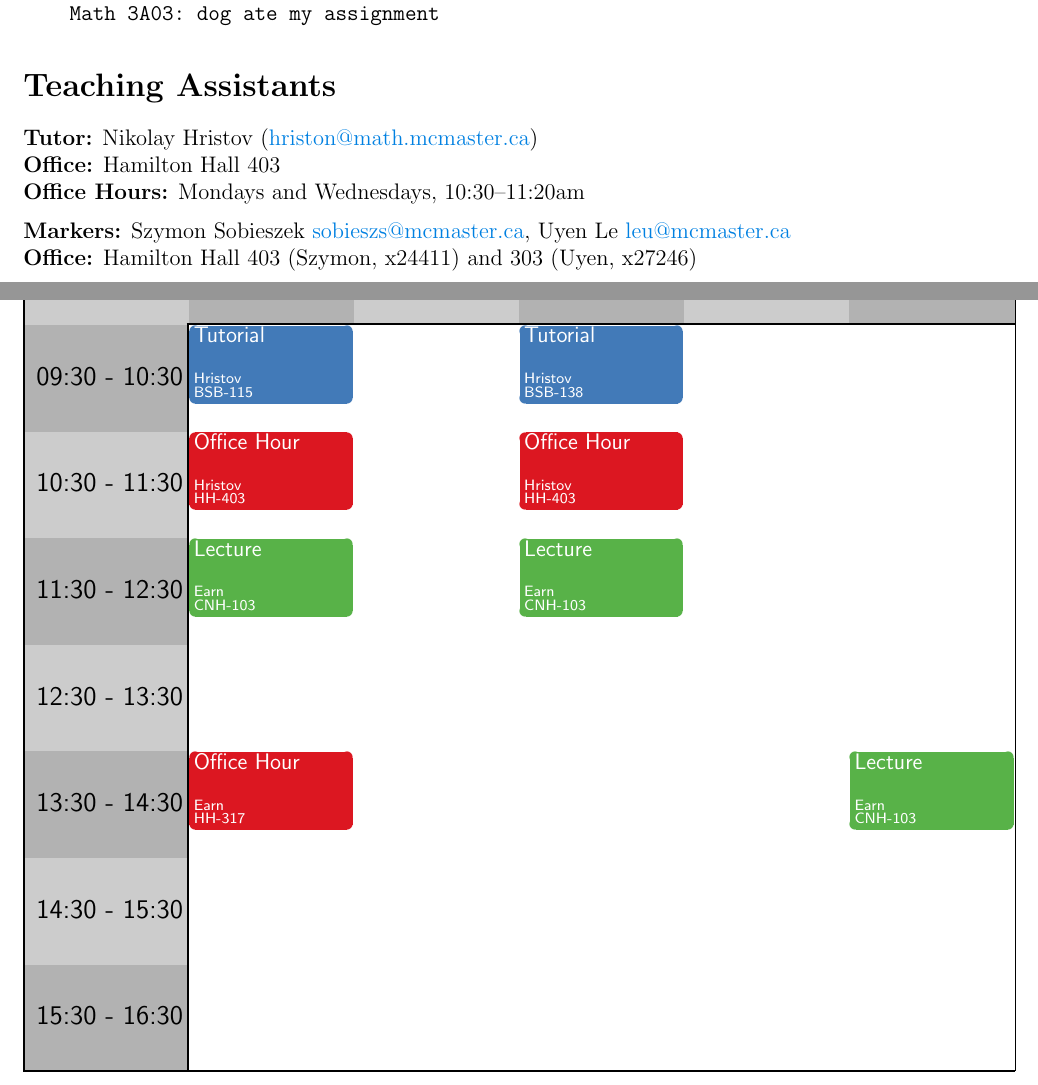
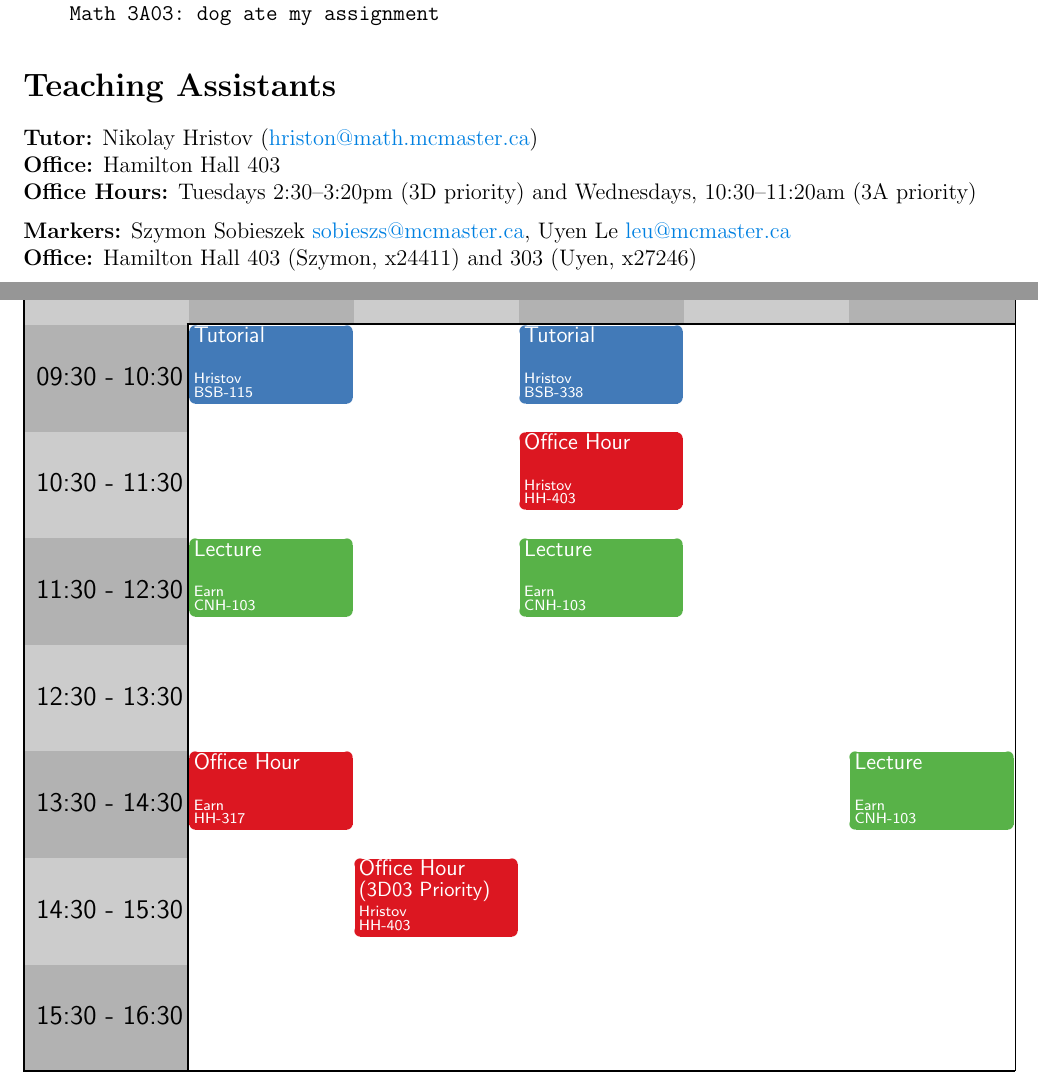
Before and after one commit to davidearn/math3a, a LaTeX document (handouts/3ainfo_2019.tex, which reads handouts/3atimetable_2019.tex): two parts of pages 1 and 7 of 7, joined at a grey line, cut so that both start at the same text. Compiled offline with pdfLaTeX.

Commit message:
timetable update

```diff
--- a/handouts/3ainfo_2019.tex
+++ b/handouts/3ainfo_2019.tex
@@ -100,7 +100,7 @@ If you send e-mail messages to your instructor, please bear in mind that he typi
 
 \leftline{{\bf Tutor:} Nikolay Hristov (\emaillink{hriston@math.mcmaster.ca})}
 \leftline{{\bf Office:} Hamilton Hall 403}
-\leftline{{\bf Office Hours:} {Mondays and Wednesdays, 10:30--11:20am}}
+\leftline{{\bf Office Hours:} {Tuesdays 2:30--3:20pm (3D priority) and Wednesdays, 10:30--11:20am (3A priority)}}
 \medskip
 \leftline{{\bf Markers:} {Szymon Sobieszek \emaillink{sobieszs@mcmaster.ca}, Uyen Le \emaillink{leu@mcmaster.ca}}}
 \leftline{{\bf Office:} Hamilton Hall 403 (Szymon, x24411) and 303 (Uyen, x27246)}
--- a/handouts/3atimetable_2019.tex
+++ b/handouts/3atimetable_2019.tex
@@ -35,11 +35,12 @@
   \hours{9}{15}{1}
   \englishdays{1}
   \event 1 {930} {1020} {Tutorial}       {Hristov\\BSB-115} {}      {tutorial}
-  \event 1 {1030} {1120} {Office Hour}   {Hristov\\HH-403} {}      {officehour}
+  %%\event 1 {1030} {1120} {Office Hour}   {Hristov\\HH-403} {}      {officehour}
   \event 1 {1130}{1220} {Lecture}        {Earn\\CNH-103}    {}      {lecture}
   \event 1 {1330}{1420} {Office Hour}    {Earn\\HH-317}    {}      {officehour}
 %%  \event 1 {1830}{2020} {Math Help Centre} {Le\\Math Help Centre} {} {officehour}
-  \event 3 {930} {1020} {Tutorial}       {Hristov\\BSB-138} {}      {tutorial}
+  \event 2 {1430} {1520} {Office Hour\\{\small(3D03 Priority)}}   {Hristov\\HH-403} {}      {officehour}
+  \event 3 {930} {1020} {Tutorial}       {Hristov\\BSB-338} {}      {tutorial}
   \event 3 {1030} {1120} {Office Hour}   {Hristov\\HH-403} {}      {officehour}
   \event 3 {1130} {1220} {Lecture}        {Earn\\CNH-103}   {}      {lecture}
   \event 5 {1330} {1420} {Lecture}        {Earn\\CNH-103}   {}      {lecture}
```
